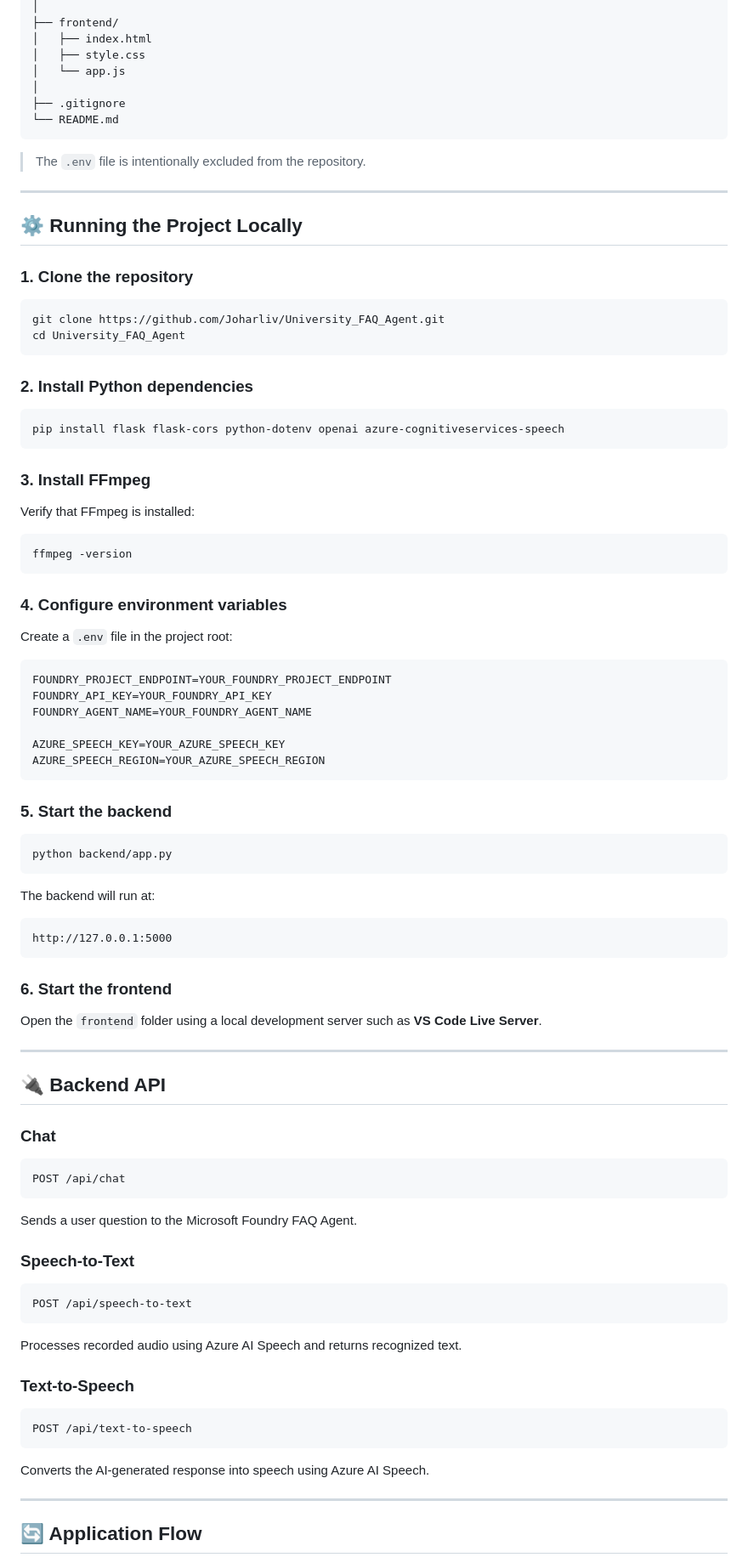
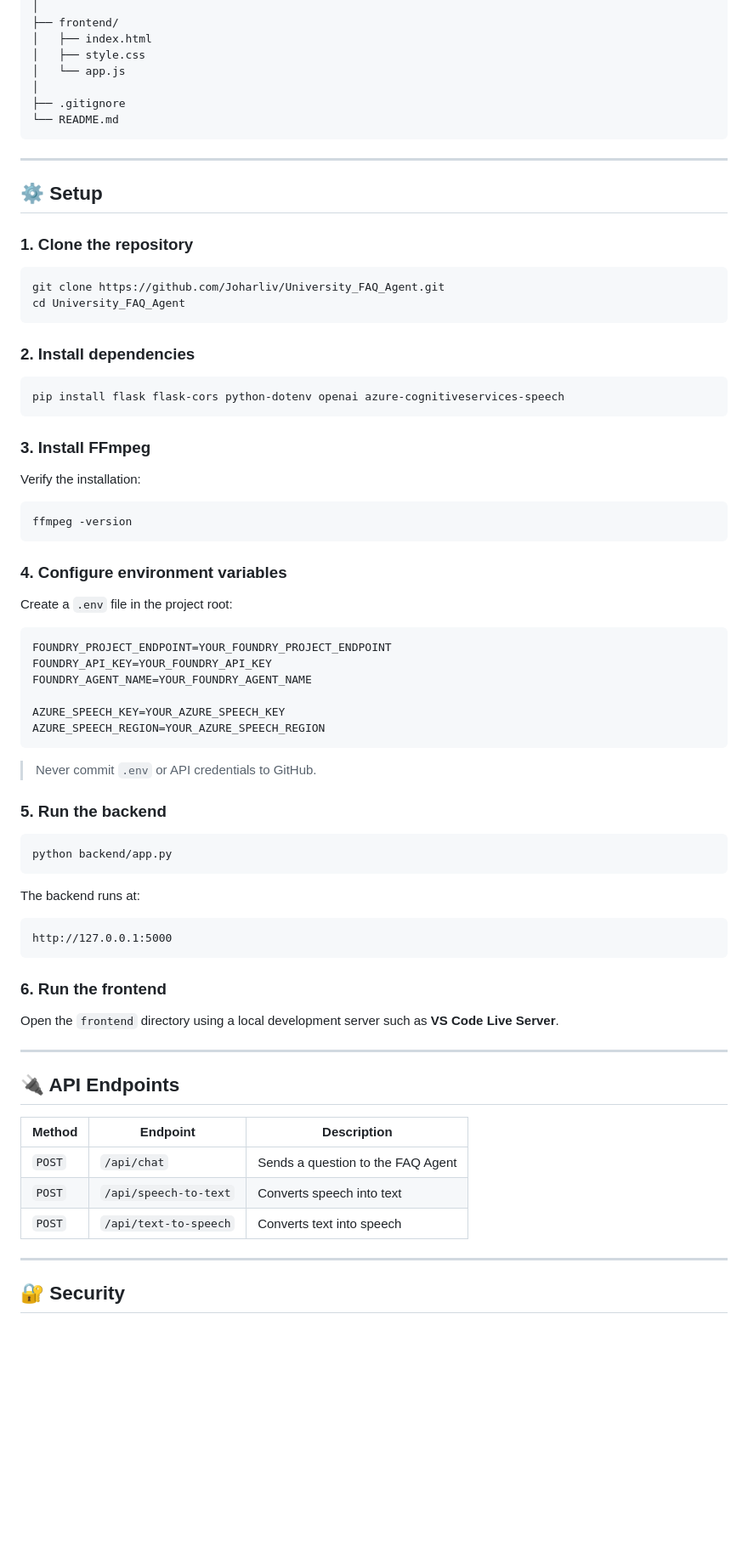
Before and after one commit to bansalyashita10/University_FAQ_Agent, a Markdown page: README.md, the part around one of its changes. Shown at 85% size. Rendered like a GitHub page; blank space fills up the shorter version.

````diff
--- a/README.md
+++ b/README.md
@@ -208,11 +88,9 @@ University_FAQ_Agent/
 └── README.md
 ```
 
-> The `.env` file is intentionally excluded from the repository.
-
 ---
 
-## ⚙️ Running the Project Locally
+## ⚙️ Setup
 
 ### 1. Clone the repository
 
@@ -221,7 +99,7 @@ git clone https://github.com/Joharliv/University_FAQ_Agent.git
 cd University_FAQ_Agent
 ```
 
-### 2. Install Python dependencies
+### 2. Install dependencies
 
 ```bash
 pip install flask flask-cors python-dotenv openai azure-cognitiveservices-speech
@@ -229,7 +107,7 @@ pip install flask flask-cors python-dotenv openai azure-cognitiveservices-speech
 
 ### 3. Install FFmpeg
 
-Verify that FFmpeg is installed:
+Verify the installation:
 
 ```bash
 ffmpeg -version
@@ -248,51 +126,35 @@ AZURE_SPEECH_KEY=YOUR_AZURE_SPEECH_KEY
 AZURE_SPEECH_REGION=YOUR_AZURE_SPEECH_REGION
 ```
 
-### 5. Start the backend
+> Never commit `.env` or API credentials to GitHub.
+
+### 5. Run the backend
 
 ```bash
 python backend/app.py
 ```
 
-The backend will run at:
+The backend runs at:
 
 ```text
 http://127.0.0.1:5000
 ```
 
-### 6. Start the frontend
+### 6. Run the frontend
 
-Open the `frontend` folder using a local development server such as **VS Code Live Server**.
+Open the `frontend` directory using a local development server such as **VS Code Live Server**.
 
 ---
 
-## 🔌 Backend API
+## 🔌 API Endpoints
 
-### Chat
-
-```http
-POST /api/chat
-```
-
-Sends a user question to the Microsoft Foundry FAQ Agent.
-
-### Speech-to-Text
-
-```http
-POST /api/speech-to-text
-```
-
-Processes recorded audio using Azure AI Speech and returns recognized text.
-
-### Text-to-Speech
-
-```http
-POST /api/text-to-speech
-```
-
-Converts the AI-generated response into speech using Azure AI Speech.
+| Method | Endpoint              | Description                       |
+| ------ | --------------------- | --------------------------------- |
+| `POST` | `/api/chat`           | Sends a question to the FAQ Agent |
+| `POST` | `/api/speech-to-text` | Converts speech into text         |
+| `POST` | `/api/text-to-speech` | Converts text into speech         |
 
 ---
 
-## 🔄 Application Flow
+## 🔐 Security
 
````
Also changed, not shown: other parts of README.md (+57 -208 lines).
